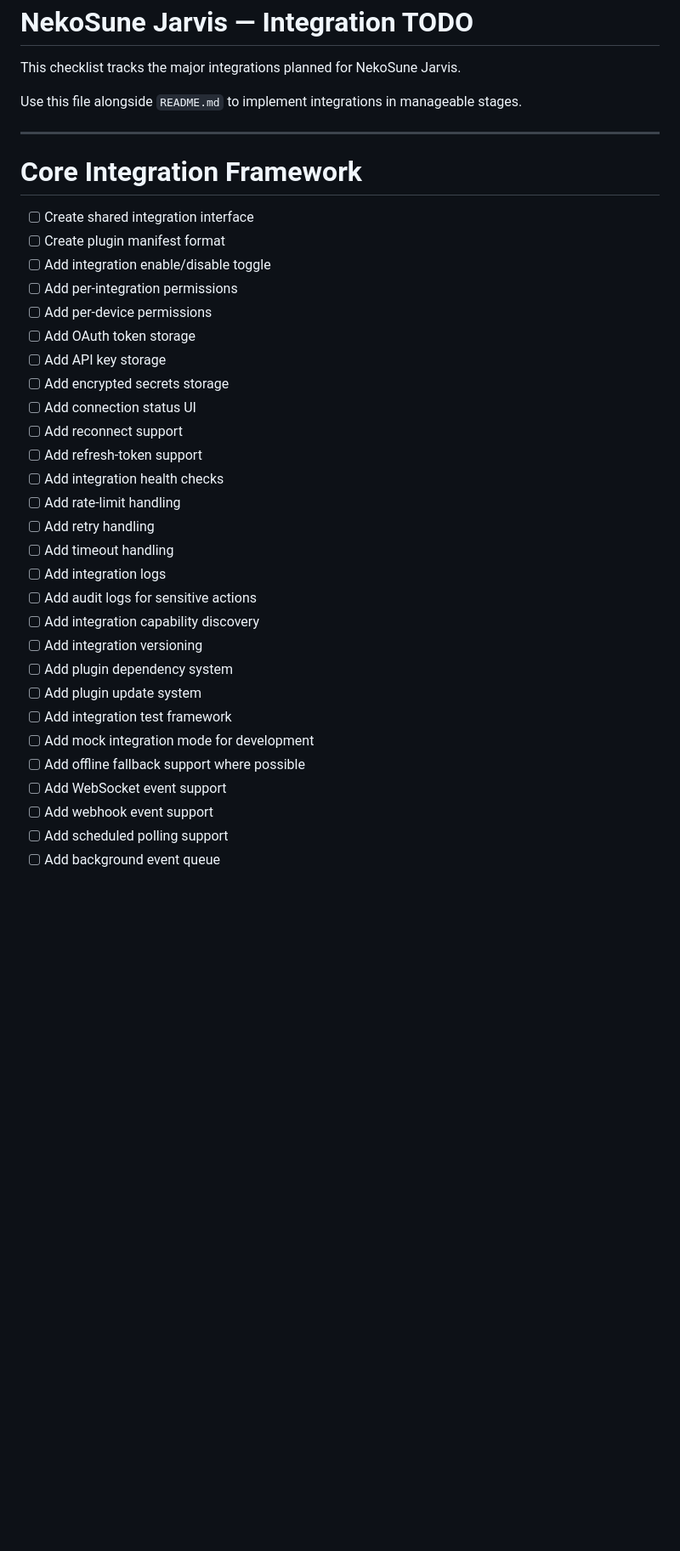
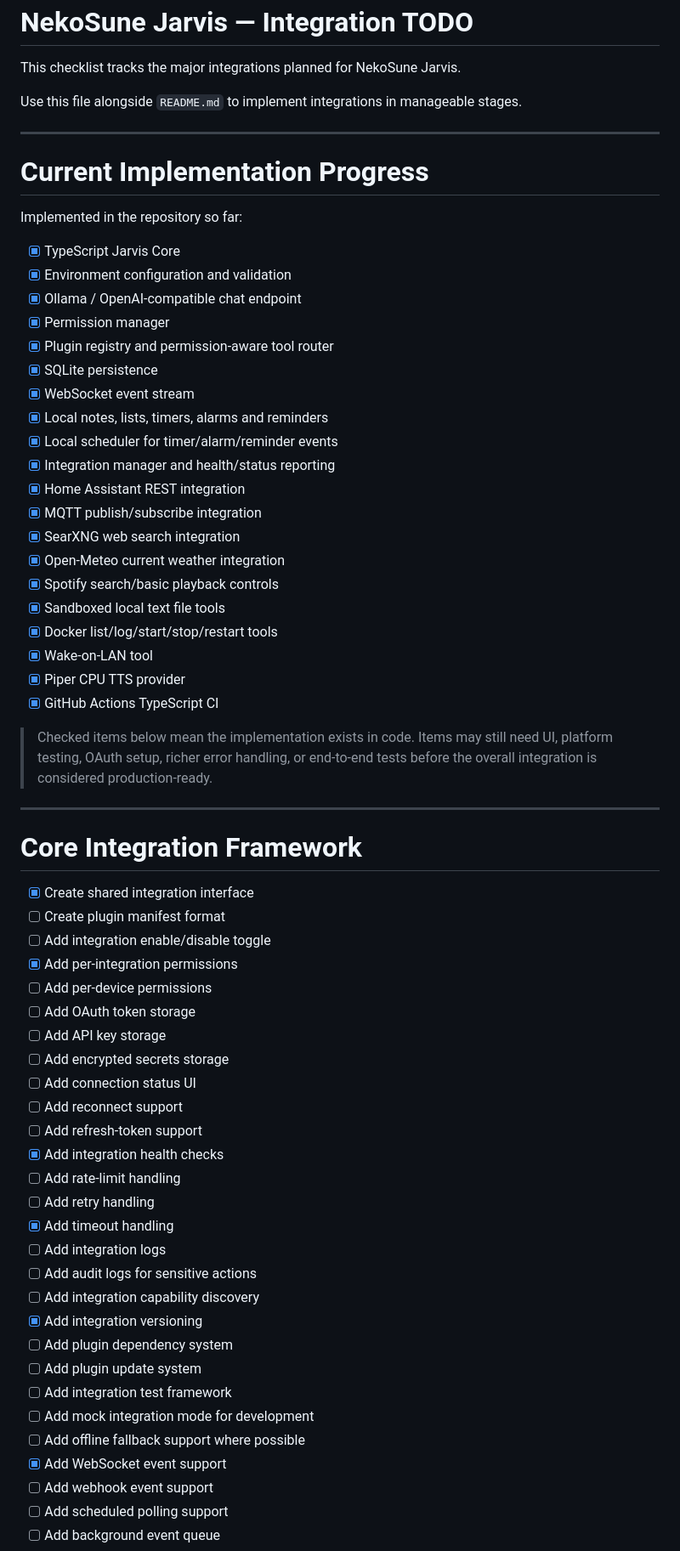
Before and after one commit to NekoSuneProjects/Jarvis, a Markdown page: TODO.md, the part around one of its changes. Shown at 85% size. Rendered like a GitHub page; blank space fills up the shorter version.

Commit message:
docs: update TODO with implemented integrations

```diff
--- a/TODO.md
+++ b/TODO.md
@@ -6,12 +6,41 @@ Use this file alongside `README.md` to implement integrations in manageable stag
 
 ---
 
+# Current Implementation Progress
+
+Implemented in the repository so far:
+
+- [x] TypeScript Jarvis Core
+- [x] Environment configuration and validation
+- [x] Ollama / OpenAI-compatible chat endpoint
+- [x] Permission manager
+- [x] Plugin registry and permission-aware tool router
+- [x] SQLite persistence
+- [x] WebSocket event stream
+- [x] Local notes, lists, timers, alarms and reminders
+- [x] Local scheduler for timer/alarm/reminder events
+- [x] Integration manager and health/status reporting
+- [x] Home Assistant REST integration
+- [x] MQTT publish/subscribe integration
+- [x] SearXNG web search integration
+- [x] Open-Meteo current weather integration
+- [x] Spotify search/basic playback controls
+- [x] Sandboxed local text file tools
+- [x] Docker list/log/start/stop/restart tools
+- [x] Wake-on-LAN tool
+- [x] Piper CPU TTS provider
+- [x] GitHub Actions TypeScript CI
+
+> Checked items below mean the implementation exists in code. Items may still need UI, platform testing, OAuth setup, richer error handling, or end-to-end tests before the overall integration is considered production-ready.
+
+---
+
 # Core Integration Framework
 
-- [ ] Create shared integration interface
+- [x] Create shared integration interface
 - [ ] Create plugin manifest format
 - [ ] Add integration enable/disable toggle
-- [ ] Add per-integration permissions
+- [x] Add per-integration permissions
 - [ ] Add per-device permissions
 - [ ] Add OAuth token storage
 - [ ] Add API key storage
@@ -19,20 +48,20 @@ Use this file alongside `README.md` to implement integrations in manageable stag
 - [ ] Add connection status UI
 - [ ] Add reconnect support
 - [ ] Add refresh-token support
-- [ ] Add integration health checks
+- [x] Add integration health checks
 - [ ] Add rate-limit handling
 - [ ] Add retry handling
-- [ ] Add timeout handling
+- [x] Add timeout handling
 - [ ] Add integration logs
 - [ ] Add audit logs for sensitive actions
 - [ ] Add integration capability discovery
-- [ ] Add integration versioning
+- [x] Add integration versioning
 - [ ] Add plugin dependency system
 - [ ] Add plugin update system
 - [ ] Add integration test framework
 - [ ] Add mock integration mode for development
 - [ ] Add offline fallback support where possible
-- [ ] Add WebSocket event support
+- [x] Add WebSocket event support
 - [ ] Add webhook event support
 - [ ] Add scheduled polling support
 - [ ] Add background event queue
```
Also changed, not shown: other parts of TODO.md (+67 -67 lines).
